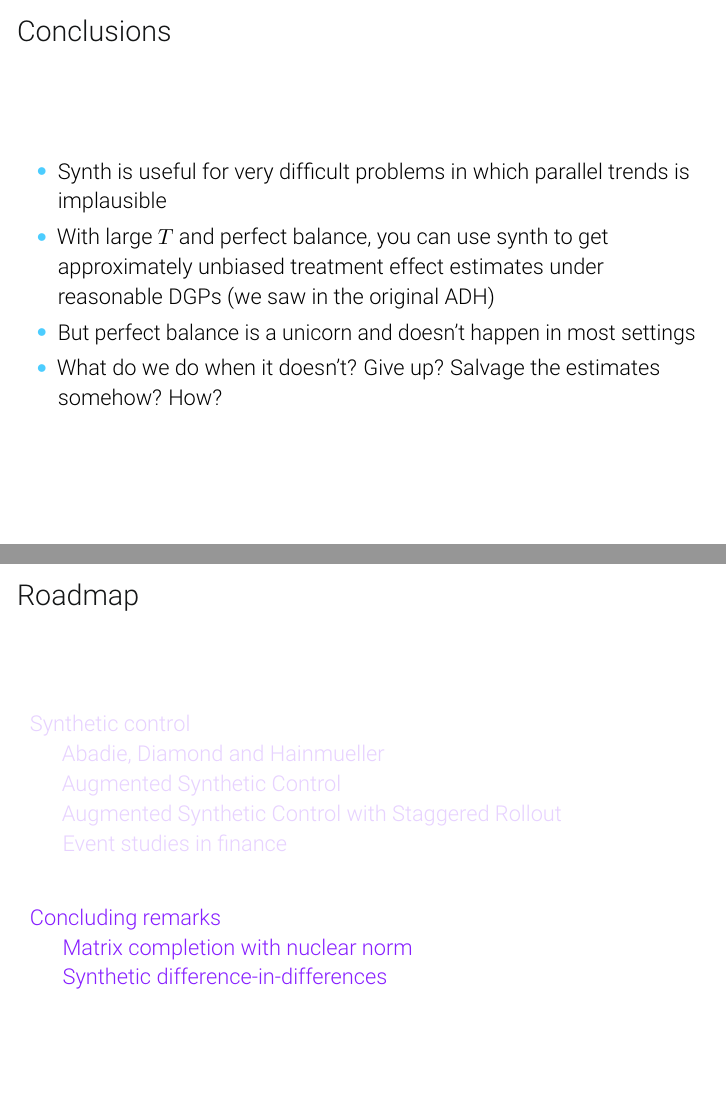
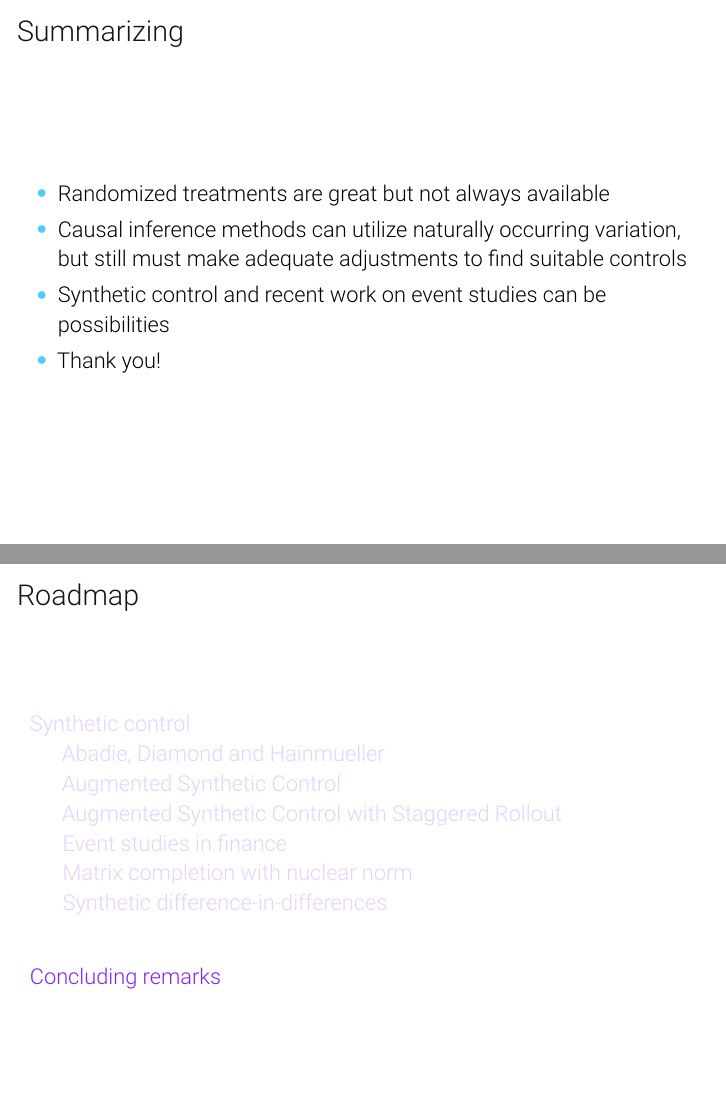
Before and after one commit to Mixtape-Sessions/Causal-Inference-2, LaTeX slides (Slides/Tex/ebay_day2.tex): pages 149 and 165 of 245 before the commit and pages 164 and 244 of 245 after it, joined at a grey line. Compiled offline with pdfLaTeX.

Commit message:
Updated slides

```diff
--- a/Slides/Tex/ebay_day2.tex
+++ b/Slides/Tex/ebay_day2.tex
@@ -1516,6 +1507,3 @@ Treatment effect estimate is \textbf{weighted diff-in-diff}:
-\begin{frame}{Conclusions}
-
-\begin{itemize}
 \item Augmented synth allows us to salvage the method, using an outcome model to remove bias from imperfect balance
 \item Partially pooled synth allows extension to the staggered adoption setting
 \item Combining the two methods gives us the best hope
@@ -1679,7 +1665,8 @@ Finally, we obtain generally good performance from specifications that use a cro
 \end{figure}
 \end{frame}
 
-\section{Concluding remarks}
+
+
 
 \begin{frame}{Summarizing}
 
@@ -2680,6 +2670,24 @@ Vignettes: \url{https://synth-inference.github.io/synthdid/articles/more-plottin
 
 \end{frame}
 
+\section{Concluding remarks}
+
+
+
+\begin{frame}{Conclusions}
+
+\begin{itemize}
+\item Synth is useful for very difficult problems in which parallel trends is implausible
+\item With large $T$ and perfect balance, you can use synth to get approximately unbiased treatment effect estimates under reasonable DGPs (we saw in the original ADH)
+\item But perfect balance is a unicorn and doesn't happen in most settings
+\item What do we do when it doesn't?  Give up?  Salvage the estimates somehow? How?
+\end{itemize}
+
+\end{frame}
+
+
+
+
 
 
 
```
Also changed, not shown: Slides/Tex/ebay_day2.tex (14 more changed lines).
